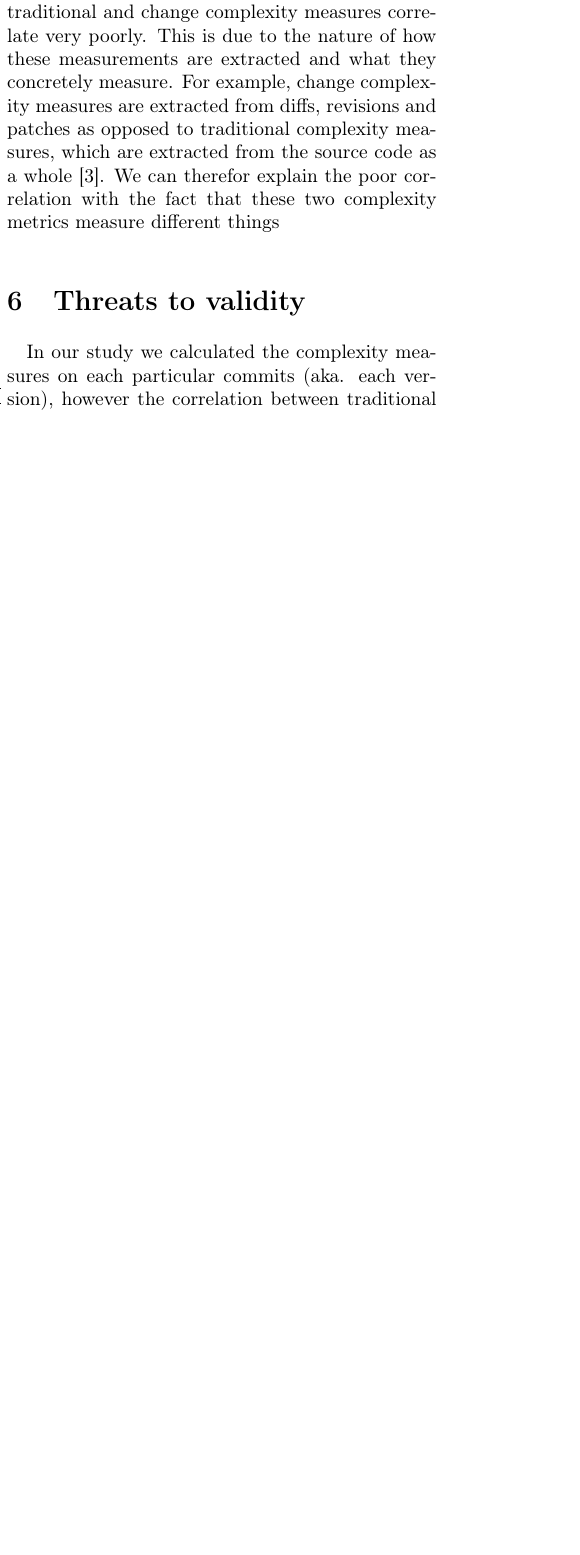
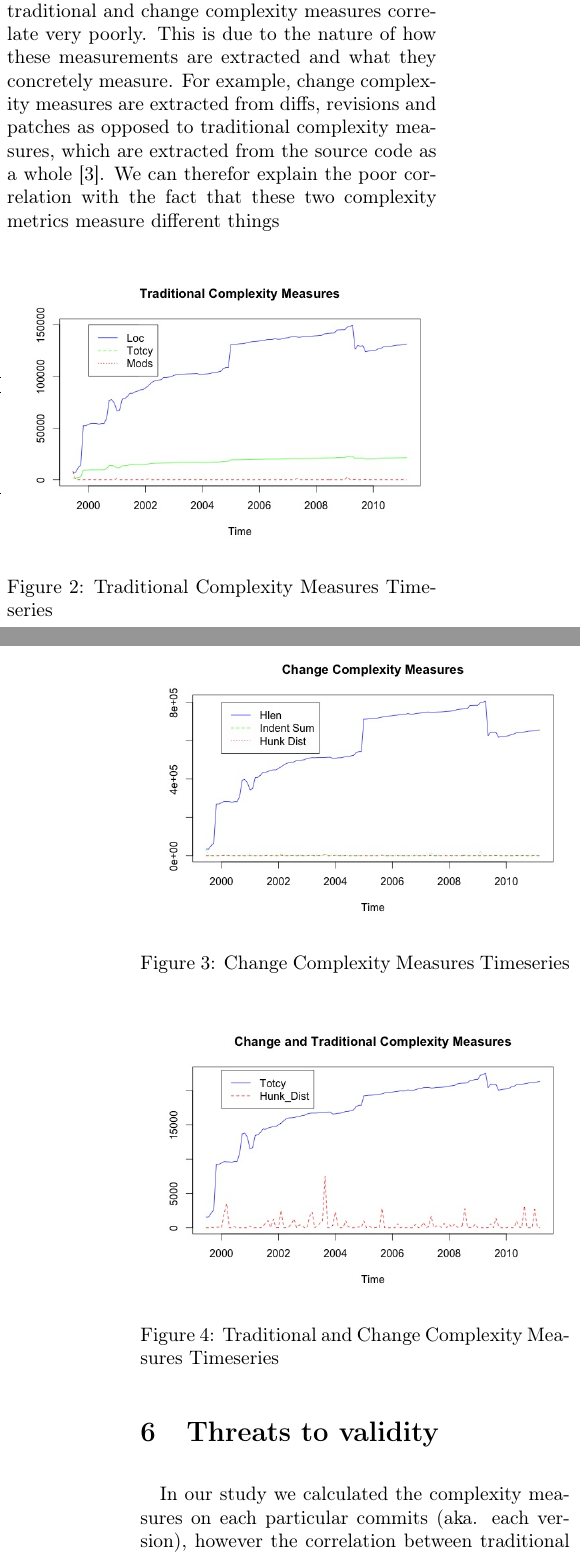
Before and after one commit to Sidharath/change_complexity, a LaTeX document (paper/paper.tex): part of one column of page 4 of 5 before the commit and two parts of the columns of pages 4 and 5 of 6 after it, the two joined at a grey line, cut so that both start at the same text, the shorter picture padded with empty space. Compiled offline with pdfLaTeX.

Commit message:
Added timeseries plots

```diff
--- a/paper/paper.tex
+++ b/paper/paper.tex
@@ -240,6 +242,29 @@ mods & 1.00 & 0.66 & 0.86 & 0.23 & 0.23 & 0.21 & 0.23 \\
 
 From the previous results we have identified that traditional and change complexity measures correlate very poorly. This is due to the nature of how these measurements are extracted and what they concretely measure. For example, change complexity measures are extracted from diffs, revisions and patches as opposed to traditional complexity measures, which are extracted from the source code as a whole \cite{Hindle}. We can therefor explain the poor correlation with the fact that these two complexity metrics measure different things
 
+%Traditional Complexity timeseries
+\begin{figure}[h!]
+  \centering
+  \includegraphics[width=0.5\textwidth]{TradComplexityMeasuresPlot}
+   \caption{Traditional Complexity Measures Timeseries }
+   \label{fig:tct}
+\end{figure}
+
+%Change Complexity timeseries
+\begin{figure}[h!]
+  \centering
+  \includegraphics[width=0.5\textwidth]{ChangeComplexMeasuresPlot}
+   \caption{Change Complexity Measures Timeseries }
+   \label{fig:cct}
+\end{figure}
+
+%Change and Traditional Complexity timeseries
+\begin{figure}[h!]
+  \centering
+  \includegraphics[width=0.5\textwidth]{ChangeandTradPlot}
+   \caption{Traditional and Change Complexity Measures Timeseries }
+   \label{fig:TandCCT}
+\end{figure}
 
 \section{Threats to validity}
 In our study we calculated the complexity measures on each particular commits (aka. each version), however the correlation between traditional complexity measures in Israel's study \cite{Israel} was done at a file level. Israel also made account of the confounding effect of file size. The result was that even though file size influences the values of the correlations, it does not substantially change the conclusion extracted from those correlations in any case. Therefor, in order to rule out this effect, the total size of the system must be taken into consideration. Another threat to validity is the source of inconsistencies in measuring traditional complexity metrics between header files and non-header files.
```
Also changed, not shown: paper/ChangeComplexMeasuresPlot.jpeg (added), paper/ChangeandTradPlot.jpeg (added), paper/TradComplexityMeasuresPlot.jpeg (added), paper/paper.pdf, paper/paper.tex (6 more changed lines), 3 other files.
